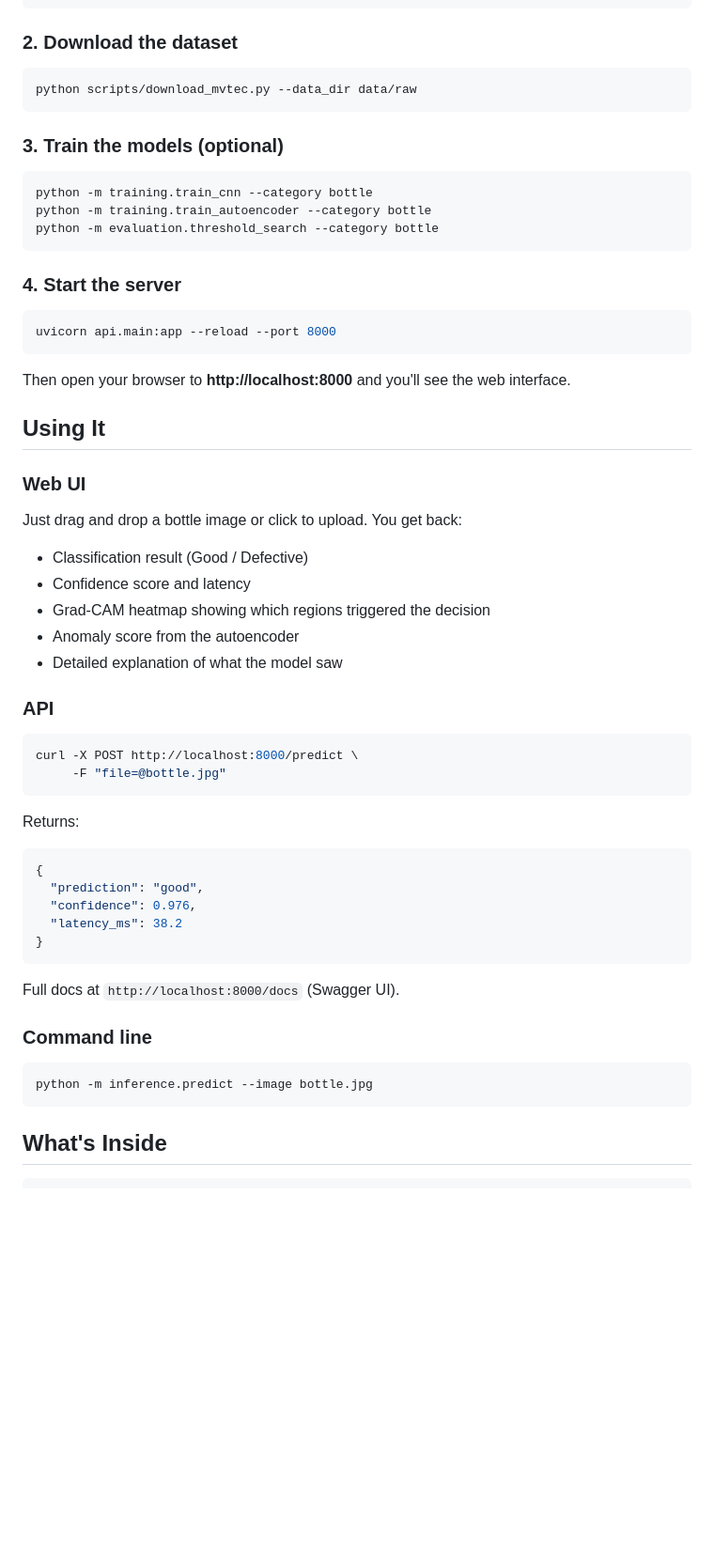
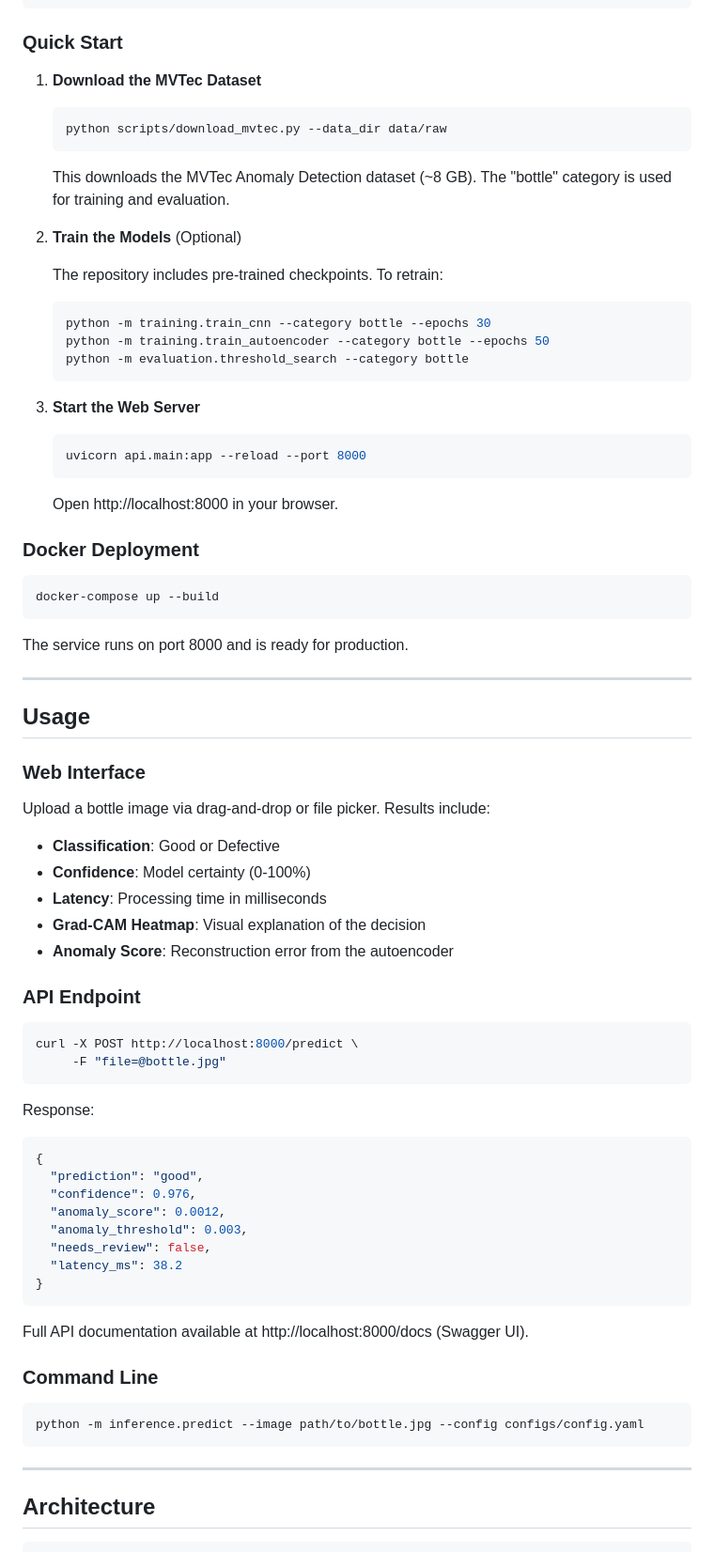
Before and after one commit to pranjalts07/defectscope, a Markdown page: README.md, the part around one of its changes. Shown at 94% size. Drawn GitHub-style; blank space fills up the shorter version.

````diff
--- a/README.md
+++ b/README.md
@@ -49,63 +118,85 @@ pip install -r requirements.txt
 cp .env.example .env
 ```
 
-### 2. Download the dataset
+### Quick Start
+
+1. **Download the MVTec Dataset**
+
+   ```bash
+   python scripts/download_mvtec.py --data_dir data/raw
+   ```
+
+   This downloads the MVTec Anomaly Detection dataset (~8 GB). The "bottle" category is used for training and evaluation.
+
+2. **Train the Models** (Optional)
+
+   The repository includes pre-trained checkpoints. To retrain:
+
+   ```bash
+   python -m training.train_cnn --category bottle --epochs 30
+   python -m training.train_autoencoder --category bottle --epochs 50
+   python -m evaluation.threshold_search --category bottle
+   ```
+
+3. **Start the Web Server**
+
+   ```bash
+   uvicorn api.main:app --reload --port 8000
+   ```
+
+   Open http://localhost:8000 in your browser.
+
+### Docker Deployment
 
 ```bash
-python scripts/download_mvtec.py --data_dir data/raw
+docker-compose up --build
 ```
 
-### 3. Train the models (optional)
+The service runs on port 8000 and is ready for production.
 
-```bash
-python -m training.train_cnn --category bottle
-python -m training.train_autoencoder --category bottle
-python -m evaluation.threshold_search --category bottle
-```
+---
 
-### 4. Start the server
+## Usage
 
-```bash
-uvicorn api.main:app --reload --port 8000
-```
+### Web Interface
 
-Then open your browser to **http://localhost:8000** and you'll see the web interface.
+Upload a bottle image via drag-and-drop or file picker. Results include:
 
-## Using It
+- **Classification**: Good or Defective
+- **Confidence**: Model certainty (0-100%)
+- **Latency**: Processing time in milliseconds
+- **Grad-CAM Heatmap**: Visual explanation of the decision
+- **Anomaly Score**: Reconstruction error from the autoencoder
 
-### Web UI
-
-Just drag and drop a bottle image or click to upload. You get back:
-- Classification result (Good / Defective)
-- Confidence score and latency
-- Grad-CAM heatmap showing which regions triggered the decision
-- Anomaly score from the autoencoder
-- Detailed explanation of what the model saw
-
-### API
+### API Endpoint
 
 ```bash
 curl -X POST http://localhost:8000/predict \
      -F "file=@bottle.jpg"
 ```
 
-Returns:
+Response:
 ```json
 {
   "prediction": "good",
   "confidence": 0.976,
+  "anomaly_score": 0.0012,
+  "anomaly_threshold": 0.003,
+  "needs_review": false,
   "latency_ms": 38.2
 }
 ```
 
-Full docs at `http://localhost:8000/docs` (Swagger UI).
+Full API documentation available at http://localhost:8000/docs (Swagger UI).
 
-### Command line
+### Command Line
 
 ```bash
-python -m inference.predict --image bottle.jpg
+python -m inference.predict --image path/to/bottle.jpg --config configs/config.yaml
 ```
 
-## What's Inside
+---
+
+## Architecture
 
 ```
````
Also changed, not shown: other parts of README.md (+235 -85 lines).
